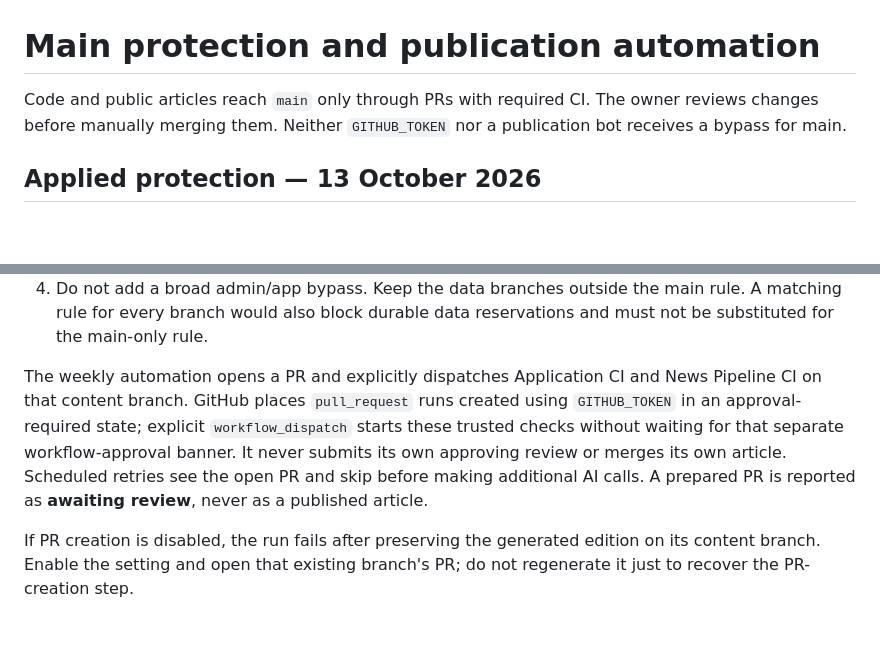
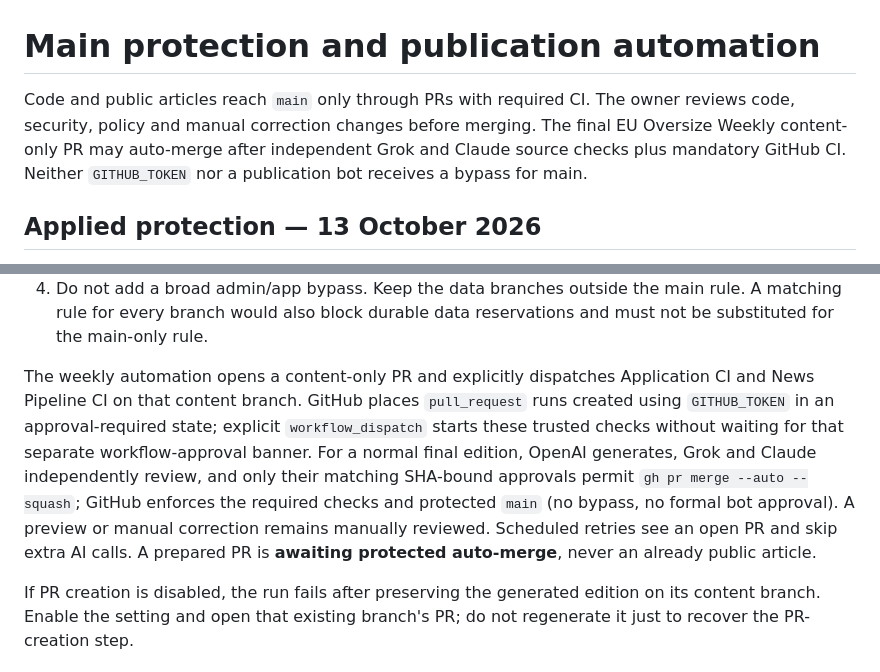
Before and after one commit to vratadajcm-png/dajc-eu, a Markdown page: docs/MAIN_PROTECTION.md, 2 parts joined by grey strips. Rendered like a GitHub page; blank space fills up the shorter version.

Commit message:
docs(news): define autonomous OpenAI → Grok → Claude protected-release policy

```diff
--- a/docs/MAIN_PROTECTION.md
+++ b/docs/MAIN_PROTECTION.md
@@ -1,8 +1,7 @@
 # Main protection and publication automation
 
 Code and public articles reach `main` only through PRs with required CI.
-The owner reviews changes before manually merging them. Neither
-`GITHUB_TOKEN` nor a publication bot receives a bypass for main.
+The owner reviews code, security, policy and manual correction changes before merging. The final EU Oversize Weekly content-only PR may auto-merge after independent Grok and Claude source checks plus mandatory GitHub CI. Neither `GITHUB_TOKEN` nor a publication bot receives a bypass for main.
 
 ## Applied protection — 13 October 2026
 
@@ -65,14 +64,14 @@ Apply after this change is merged and the new CI check names exist:
    main rule. A matching rule for every branch would also block durable
    data reservations and must not be substituted for the main-only rule.
 
-The weekly automation opens a PR and explicitly dispatches Application CI
+The weekly automation opens a content-only PR and explicitly dispatches Application CI
 and News Pipeline CI on that content branch. GitHub places `pull_request`
 runs created using `GITHUB_TOKEN` in an approval-required state; explicit
 `workflow_dispatch` starts these trusted checks without waiting for that
 separate workflow-approval banner.
-It never submits its own approving review or merges its own article.
-Scheduled retries see the open PR and skip before making additional AI calls.
-A prepared PR is reported as **awaiting review**, never as a published article.
+For a normal final edition, OpenAI generates, Grok and Claude independently review, and only their matching SHA-bound approvals permit `gh pr merge --auto --squash`; GitHub enforces the required checks and protected `main` (no bypass, no formal bot approval). A preview or manual correction remains manually reviewed.
+Scheduled retries see an open PR and skip extra AI calls.
+A prepared PR is **awaiting protected auto-merge**, never an already public article.
 
 If PR creation is disabled, the run fails after preserving the generated
 edition on its content branch. Enable the setting and open that existing
```
